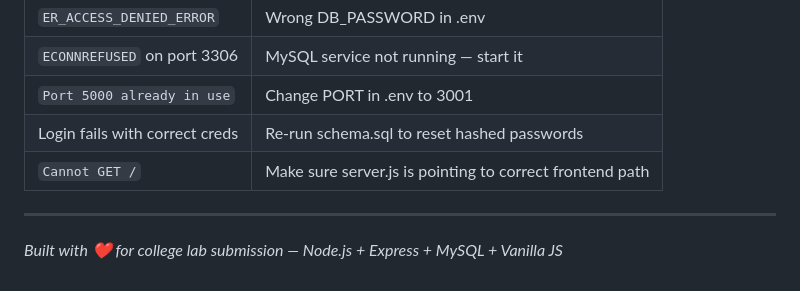
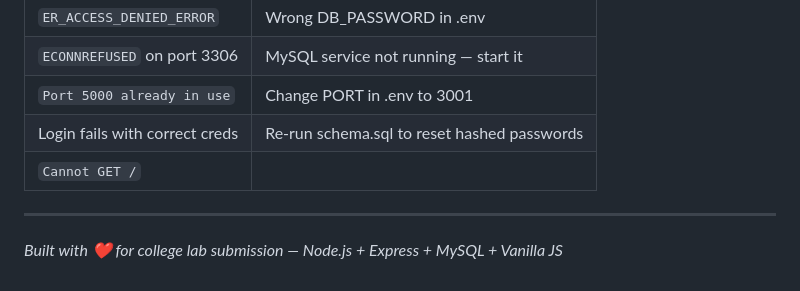
Before and after one commit to Sumit-2706/online-examination-system, a Markdown page: online-exam-system/README.md, the part around the change. Rendered like a GitHub page.

```diff
--- a/online-exam-system/README.md
+++ b/online-exam-system/README.md
@@ -279,7 +279,7 @@ The `docs/` folder contains the complete academic submission document including:
 | `ECONNREFUSED` on port 3306 | MySQL service not running — start it |
 | `Port 5000 already in use` | Change PORT in .env to 3001 |
 | Login fails with correct creds | Re-run schema.sql to reset hashed passwords |
-| `Cannot GET /` | Make sure server.js is pointing to correct frontend path |
+| `Cannot GET /`
 
 ---
 
```
